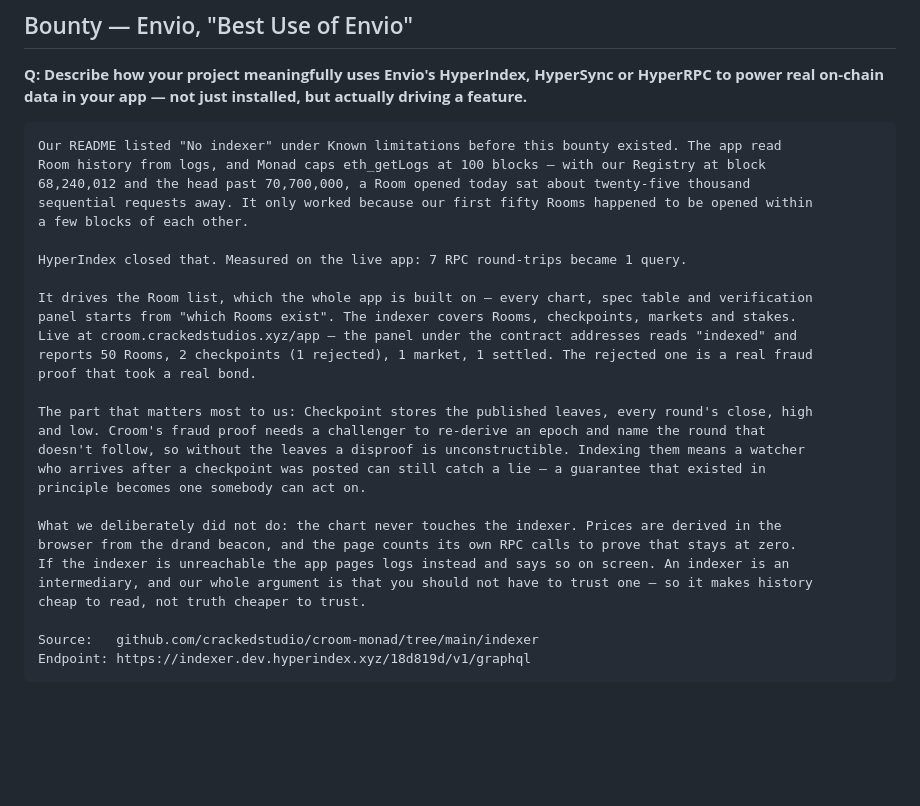
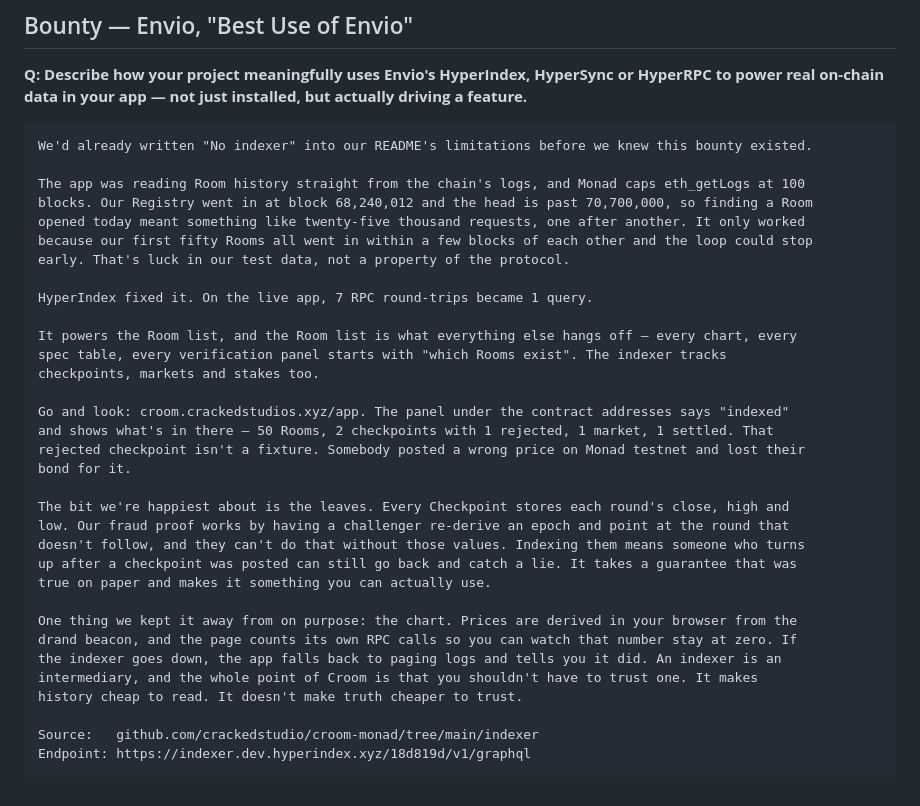
Before and after one commit to crackedstudio/croom-monad, a Markdown page: docs/submission-form.md, the part around the change. Drawn GitHub-style; blank space fills up the shorter version.

Commit message:
docs: say the Envio answer the way a person would say it
Co-Authored-By: Claude Opus 5 <noreply@anthropic.com>

````diff
--- a/docs/submission-form.md
+++ b/docs/submission-form.md
@@ -317,31 +317,36 @@ Rendered and ready: `ad/out/croom-ad.mp4`. Upload it to YouTube or Loom unlisted
 real on-chain data in your app — not just installed, but actually driving a feature.**
 
 ```
-Our README listed "No indexer" under Known limitations before this bounty existed. The app read
-Room history from logs, and Monad caps eth_getLogs at 100 blocks — with our Registry at block
-68,240,012 and the head past 70,700,000, a Room opened today sat about twenty-five thousand
-sequential requests away. It only worked because our first fifty Rooms happened to be opened within
-a few blocks of each other.
+We'd already written "No indexer" into our README's limitations before we knew this bounty existed.
 
-HyperIndex closed that. Measured on the live app: 7 RPC round-trips became 1 query.
+The app was reading Room history straight from the chain's logs, and Monad caps eth_getLogs at 100
+blocks. Our Registry went in at block 68,240,012 and the head is past 70,700,000, so finding a Room
+opened today meant something like twenty-five thousand requests, one after another. It only worked
+because our first fifty Rooms all went in within a few blocks of each other and the loop could stop
+early. That's luck in our test data, not a property of the protocol.
 
-It drives the Room list, which the whole app is built on — every chart, spec table and verification
-panel starts from "which Rooms exist". The indexer covers Rooms, checkpoints, markets and stakes.
-Live at croom.crackedstudios.xyz/app — the panel under the contract addresses reads "indexed" and
-reports 50 Rooms, 2 checkpoints (1 rejected), 1 market, 1 settled. The rejected one is a real fraud
-proof that took a real bond.
+HyperIndex fixed it. On the live app, 7 RPC round-trips became 1 query.
 
-The part that matters most to us: Checkpoint stores the published leaves, every round's close, high
-and low. Croom's fraud proof needs a challenger to re-derive an epoch and name the round that
-doesn't follow, so without the leaves a disproof is unconstructible. Indexing them means a watcher
-who arrives after a checkpoint was posted can still catch a lie — a guarantee that existed in
-principle becomes one somebody can act on.
+It powers the Room list, and the Room list is what everything else hangs off — every chart, every
+spec table, every verification panel starts with "which Rooms exist". The indexer tracks
+checkpoints, markets and stakes too.
 
-What we deliberately did not do: the chart never touches the indexer. Prices are derived in the
-browser from the drand beacon, and the page counts its own RPC calls to prove that stays at zero.
-If the indexer is unreachable the app pages logs instead and says so on screen. An indexer is an
-intermediary, and our whole argument is that you should not have to trust one — so it makes history
-cheap to read, not truth cheaper to trust.
+Go and look: croom.crackedstudios.xyz/app. The panel under the contract addresses says "indexed"
+and shows what's in there — 50 Rooms, 2 checkpoints with 1 rejected, 1 market, 1 settled. That
+rejected checkpoint isn't a fixture. Somebody posted a wrong price on Monad testnet and lost their
+bond for it.
+
+The bit we're happiest about is the leaves. Every Checkpoint stores each round's close, high and
+low. Our fraud proof works by having a challenger re-derive an epoch and point at the round that
+doesn't follow, and they can't do that without those values. Indexing them means someone who turns
+up after a checkpoint was posted can still go back and catch a lie. It takes a guarantee that was
+true on paper and makes it something you can actually use.
+
+One thing we kept it away from on purpose: the chart. Prices are derived in your browser from the
+drand beacon, and the page counts its own RPC calls so you can watch that number stay at zero. If
+the indexer goes down, the app falls back to paging logs and tells you it did. An indexer is an
+intermediary, and the whole point of Croom is that you shouldn't have to trust one. It makes
+history cheap to read. It doesn't make truth cheaper to trust.
 
 Source:   github.com/crackedstudio/croom-monad/tree/main/indexer
 Endpoint: https://indexer.dev.hyperindex.xyz/18d819d/v1/graphql
````
